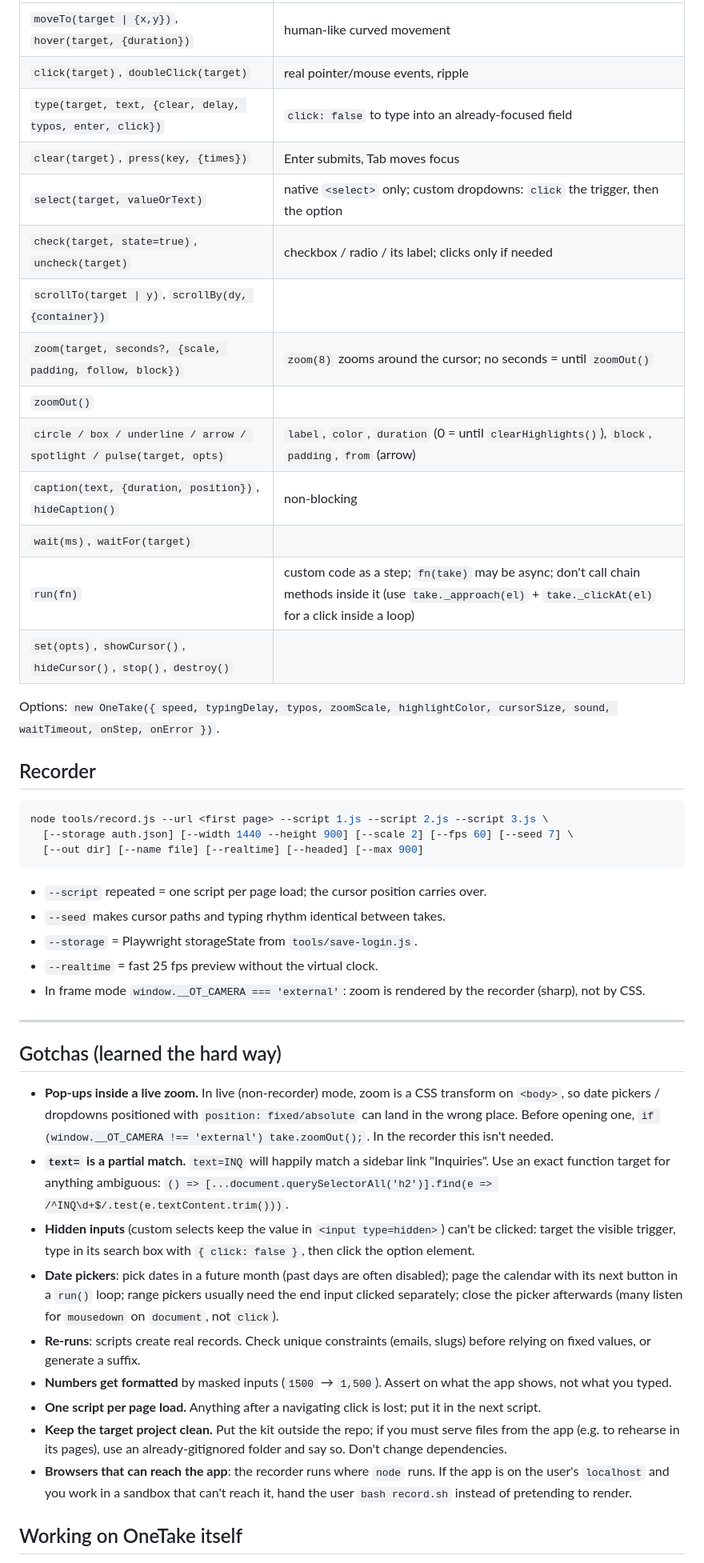
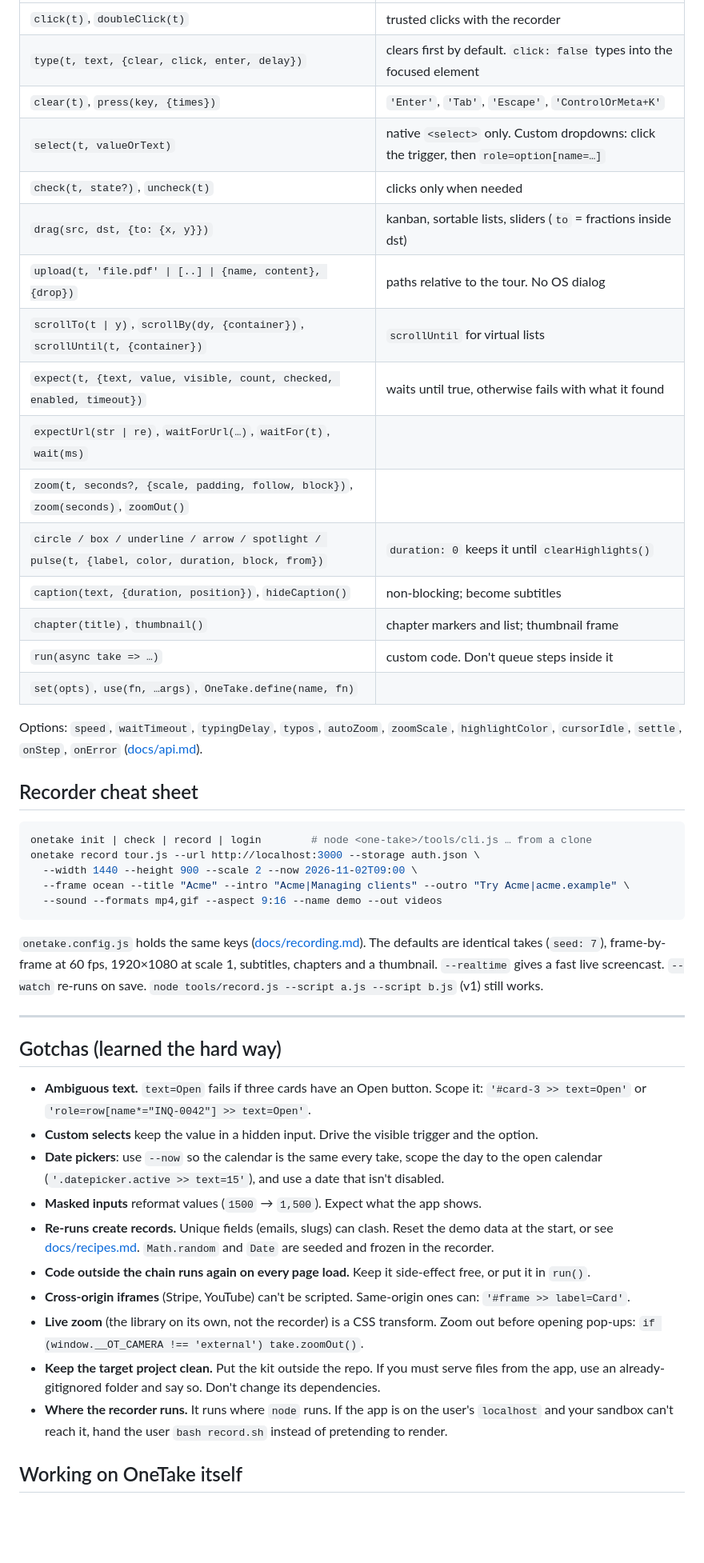
Before and after one commit to TharinduWijayarathna/onetake, a Markdown page: AGENTS.md, the part around one of its changes. Shown at 80% size. Rendered like a GitHub page; blank space fills up the shorter version.

````diff
--- a/AGENTS.md
+++ b/AGENTS.md
@@ -108,56 +140,62 @@ Every action waits up to `waitTimeout` (8 s) for its target to exist and be visi
 |---|---|
-| `moveTo(target \| {x,y})`, `hover(target, {duration})` | human-like curved movement |
-| `click(target)`, `doubleClick(target)` | real pointer/mouse events, ripple |
-| `type(target, text, {clear, delay, typos, enter, click})` | `click: false` to type into an already-focused field |
-| `clear(target)`, `press(key, {times})` | Enter submits, Tab moves focus |
-| `select(target, valueOrText)` | native `<select>` only; custom dropdowns: `click` the trigger, then the option |
-| `check(target, state=true)`, `uncheck(target)` | checkbox / radio / its label; clicks only if needed |
-| `scrollTo(target \| y)`, `scrollBy(dy, {container})` | |
-| `zoom(target, seconds?, {scale, padding, follow, block})` | `zoom(8)` zooms around the cursor; no seconds = until `zoomOut()` |
-| `zoomOut()` | |
-| `circle / box / underline / arrow / spotlight / pulse(target, opts)` | `label`, `color`, `duration` (0 = until `clearHighlights()`), `block`, `padding`, `from` (arrow) |
-| `caption(text, {duration, position})`, `hideCaption()` | non-blocking |
-| `wait(ms)`, `waitFor(target)` | |
-| `run(fn)` | custom code as a step; `fn(take)` may be async; don't call chain methods inside it (use `take._approach(el)` + `take._clickAt(el)` for a click inside a loop) |
-| `set(opts)`, `showCursor()`, `hideCursor()`, `stop()`, `destroy()` | |
+| `click(t)`, `doubleClick(t)` | trusted clicks with the recorder |
+| `type(t, text, {clear, click, enter, delay})` | clears first by default. `click: false` types into the focused element |
+| `clear(t)`, `press(key, {times})` | `'Enter'`, `'Tab'`, `'Escape'`, `'ControlOrMeta+K'` |
+| `select(t, valueOrText)` | native `<select>` only. Custom dropdowns: click the trigger, then `role=option[name=…]` |
+| `check(t, state?)`, `uncheck(t)` | clicks only when needed |
+| `drag(src, dst, {to: {x, y}})` | kanban, sortable lists, sliders (`to` = fractions inside dst) |
+| `upload(t, 'file.pdf' \| [..] \| {name, content}, {drop})` | paths relative to the tour. No OS dialog |
+| `scrollTo(t \| y)`, `scrollBy(dy, {container})`, `scrollUntil(t, {container})` | `scrollUntil` for virtual lists |
+| `expect(t, {text, value, visible, count, checked, enabled, timeout})` | waits until true, otherwise fails with what it found |
+| `expectUrl(str \| re)`, `waitForUrl(…)`, `waitFor(t)`, `wait(ms)` | |
+| `zoom(t, seconds?, {scale, padding, follow, block})`, `zoom(seconds)`, `zoomOut()` | |
+| `circle / box / underline / arrow / spotlight / pulse(t, {label, color, duration, block, from})` | `duration: 0` keeps it until `clearHighlights()` |
+| `caption(text, {duration, position})`, `hideCaption()` | non-blocking; become subtitles |
+| `chapter(title)`, `thumbnail()` | chapter markers and list; thumbnail frame |
+| `run(async take => …)` | custom code. Don't queue steps inside it |
+| `set(opts)`, `use(fn, …args)`, `OneTake.define(name, fn)` | |
 
-Options: `new OneTake({ speed, typingDelay, typos, zoomScale, highlightColor, cursorSize, sound, waitTimeout, onStep, onError })`.
+Options: `speed`, `waitTimeout`, `typingDelay`, `typos`, `autoZoom`, `zoomScale`,
+`highlightColor`, `cursorIdle`, `settle`, `onStep`, `onError` ([docs/api.md](docs/api.md#options)).
 
-## Recorder
+## Recorder cheat sheet
 
 ```bash
-node tools/record.js --url <first page> --script 1.js --script 2.js --script 3.js \
-  [--storage auth.json] [--width 1440 --height 900] [--scale 2] [--fps 60] [--seed 7] \
-  [--out dir] [--name file] [--realtime] [--headed] [--max 900]
+onetake init | check | record | login        # node <one-take>/tools/cli.js … from a clone
+onetake record tour.js --url http://localhost:3000 --storage auth.json \
+  --width 1440 --height 900 --scale 2 --now 2026-11-02T09:00 \
+  --frame ocean --title "Acme" --intro "Acme|Managing clients" --outro "Try Acme|acme.example" \
+  --sound --formats mp4,gif --aspect 9:16 --name demo --out videos
 ```
-- `--script` repeated = one script per page load; the cursor position carries over.
-- `--seed` makes cursor paths and typing rhythm identical between takes.
-- `--storage` = Playwright storageState from `tools/save-login.js`.
-- `--realtime` = fast 25 fps preview without the virtual clock.
-- In frame mode `window.__OT_CAMERA === 'external'`: zoom is rendered by the recorder (sharp), not by CSS.
+
+`onetake.config.js` holds the same keys ([docs/recording.md](docs/recording.md)). The defaults
+are identical takes (`seed: 7`), frame-by-frame at 60 fps, 1920×1080 at scale 1, subtitles,
+chapters and a thumbnail. `--realtime` gives a fast live screencast. `--watch` re-runs on save.
+`node tools/record.js --script a.js --script b.js` (v1) still works.
 
 ---
 
 ## Gotchas (learned the hard way)
 
-- **Pop-ups inside a live zoom.** In live (non-recorder) mode, zoom is a CSS transform on `<body>`, so date
-  pickers / dropdowns positioned with `position: fixed/absolute` can land in the wrong place. Before opening
-  one, `if (window.__OT_CAMERA !== 'external') take.zoomOut();`. In the recorder this isn't needed.
-- **`text=` is a partial match.** `text=INQ` will happily match a sidebar link "Inquiries". Use an exact
-  function target for anything ambiguous: `() => [...document.querySelectorAll('h2')].find(e => /^INQ\d+$/.test(e.textContent.trim()))`.
-- **Hidden inputs** (custom selects keep the value in `<input type=hidden>`) can't be clicked: target the
-  visible trigger, type in its search box with `{ click: false }`, then click the option element.
-- **Date pickers**: pick dates in a future month (past days are often disabled); page the calendar with its
-  next button in a `run()` loop; range pickers usually need the end input clicked separately; close the
-  picker afterwards (many listen for `mousedown` on `document`, not `click`).
-- **Re-runs**: scripts create real records. Check unique constraints (emails, slugs) before relying on fixed
-  values, or generate a suffix.
-- **Numbers get formatted** by masked inputs (`1500` → `1,500`). Assert on what the app shows, not what you typed.
-- **One script per page load.** Anything after a navigating click is lost; put it in the next script.
-- **Keep the target project clean.** Put the kit outside the repo; if you must serve files from the app
-  (e.g. to rehearse in its pages), use an already-gitignored folder and say so. Don't change dependencies.
-- **Browsers that can reach the app**: the recorder runs where `node` runs. If the app is on the user's
-  `localhost` and you work in a sandbox that can't reach it, hand the user `bash record.sh` instead of
+- **Ambiguous text.** `text=Open` fails if three cards have an Open button. Scope it:
+  `'#card-3 >> text=Open'` or `'role=row[name*="INQ-0042"] >> text=Open'`.
+- **Custom selects** keep the value in a hidden input. Drive the visible trigger and the option.
+- **Date pickers**: use `--now` so the calendar is the same every take, scope the day to the
+  open calendar (`'.datepicker.active >> text=15'`), and use a date that isn't disabled.
+- **Masked inputs** reformat values (`1500` → `1,500`). Expect what the app shows.
+- **Re-runs create records.** Unique fields (emails, slugs) can clash. Reset the demo data at
+  the start, or see [docs/recipes.md](docs/recipes.md#re-running-tours-that-create-records).
+  `Math.random` and `Date` are seeded and frozen in the recorder.
+- **Code outside the chain runs again on every page load.** Keep it side-effect free, or put
+  it in `run()`.
+- **Cross-origin iframes** (Stripe, YouTube) can't be scripted. Same-origin ones can:
+  `'#frame >> label=Card'`.
+- **Live zoom** (the library on its own, not the recorder) is a CSS transform. Zoom out
+  before opening pop-ups: `if (window.__OT_CAMERA !== 'external') take.zoomOut()`.
+- **Keep the target project clean.** Put the kit outside the repo. If you must serve files
+  from the app, use an already-gitignored folder and say so. Don't change its dependencies.
+- **Where the recorder runs.** It runs where `node` runs. If the app is on the user's
+  `localhost` and your sandbox can't reach it, hand the user `bash record.sh` instead of
   pretending to render.
 
 ## Working on OneTake itself
````
Also changed, not shown: other parts of AGENTS.md (+106 -70 lines).
